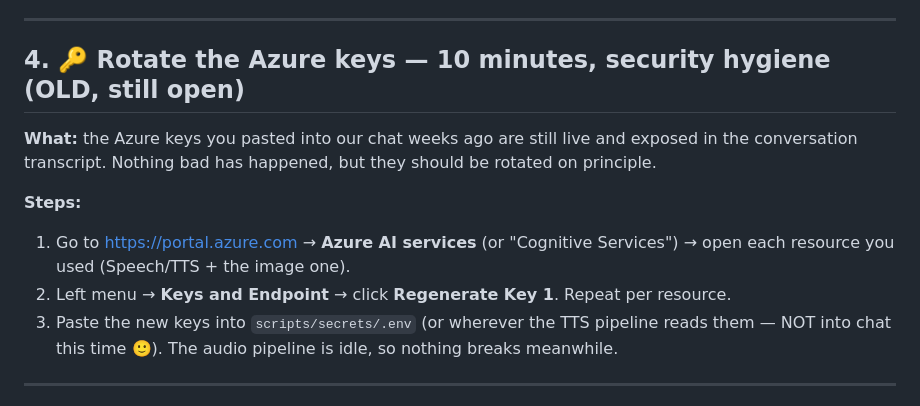
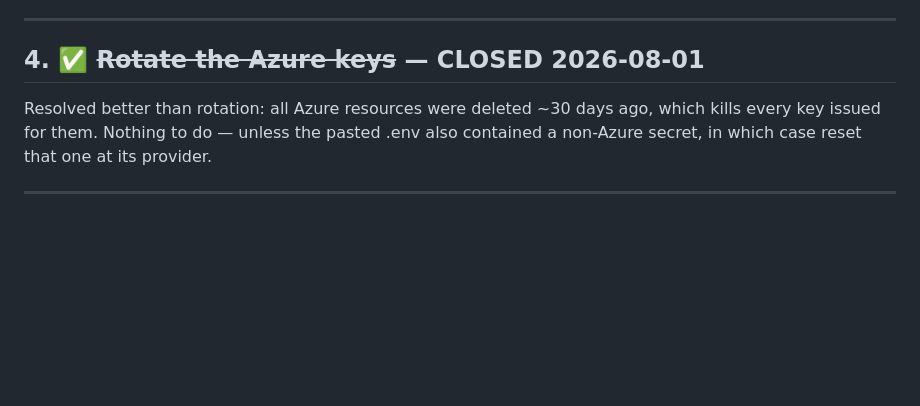
Before and after one commit to Al-Mo3tasem/Tomodachi, a Markdown page: docs/YOUR-TODO-LIST.md, the part around the change. Drawn GitHub-style; blank space fills up the shorter version.

Commit message:
Close Azure-keys item: resources deleted (stronger than rotation)
Co-Authored-By: Claude Fable 5 <noreply@anthropic.com>

```diff
--- a/docs/YOUR-TODO-LIST.md
+++ b/docs/YOUR-TODO-LIST.md
@@ -48,20 +48,11 @@ regenerate anything affected. Dev only — prod untouched.
 
 ---
 
-## 4. 🔑 Rotate the Azure keys — 10 minutes, security hygiene (OLD, still open)
+## 4. ✅ ~~Rotate the Azure keys~~ — CLOSED 2026-08-01
 
-**What:** the Azure keys you pasted into our chat weeks ago are still live and
-exposed in the conversation transcript. Nothing bad has happened, but they
-should be rotated on principle.
-
-**Steps:**
-1. Go to https://portal.azure.com → **Azure AI services** (or "Cognitive
-   Services") → open each resource you used (Speech/TTS + the image one).
-2. Left menu → **Keys and Endpoint** → click **Regenerate Key 1**. Repeat per
-   resource.
-3. Paste the new keys into `scripts/secrets/.env` (or wherever the TTS pipeline
-   reads them — NOT into chat this time 🙂). The audio pipeline is idle, so
-   nothing breaks meanwhile.
+Resolved better than rotation: all Azure resources were deleted ~30 days ago,
+which kills every key issued for them. Nothing to do — unless the pasted .env
+also contained a non-Azure secret, in which case reset that one at its provider.
 
 ---
 
```
